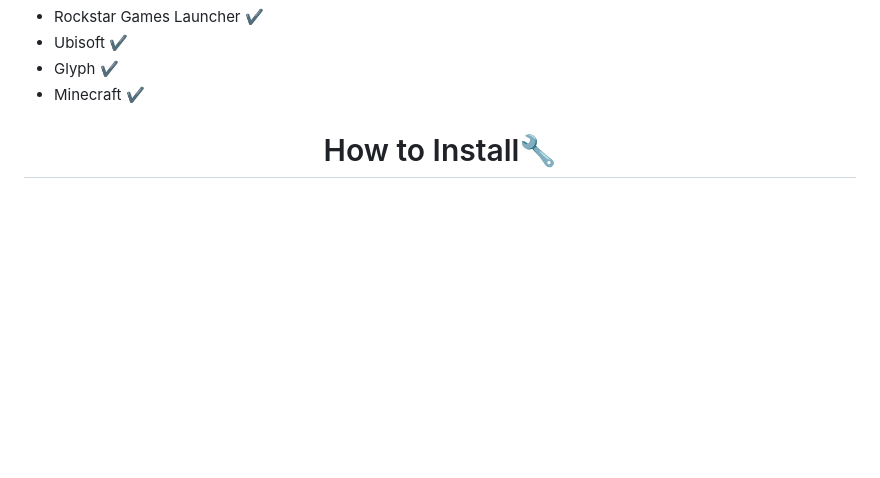
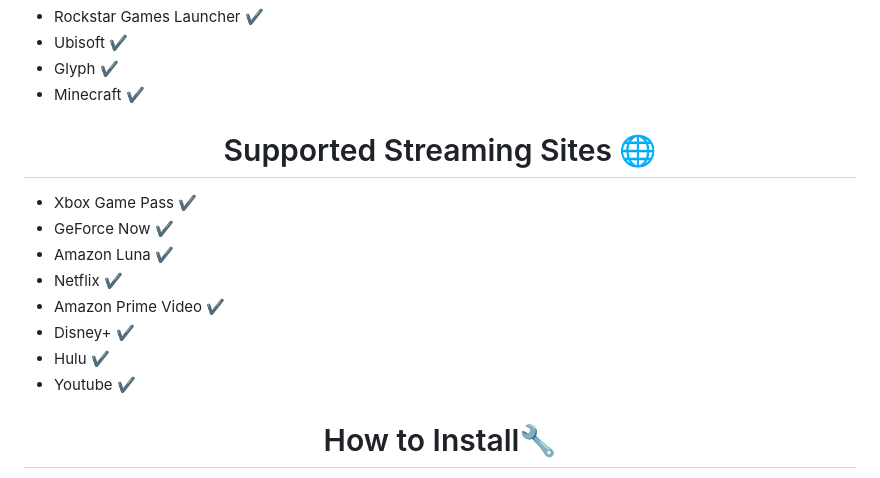
Before and after one commit to moraroy/NonSteamLaunchers-On-Steam-Deck, a Markdown page: README.md, the part around the change. GitHub-like rendering; blank space fills up the shorter version.

Commit message:
Added Streaming Sites in readme

```diff
--- a/README.md
+++ b/README.md
@@ -34,6 +34,19 @@ Supported Stores 🛍
 - Ubisoft ✔️
 - Glyph ✔️
 - Minecraft ✔️
+
+<h1 align="center">
+Supported Streaming Sites 🌐
+</h1>
+
+- Xbox Game Pass ✔️
+- GeForce Now ✔️
+- Amazon Luna ✔️
+- Netflix ✔️
+- Amazon Prime Video ✔️
+- Disney+ ✔️
+- Hulu ✔️
+- Youtube ✔️
 
 <h1 align="center">
 How to Install🔧
```
